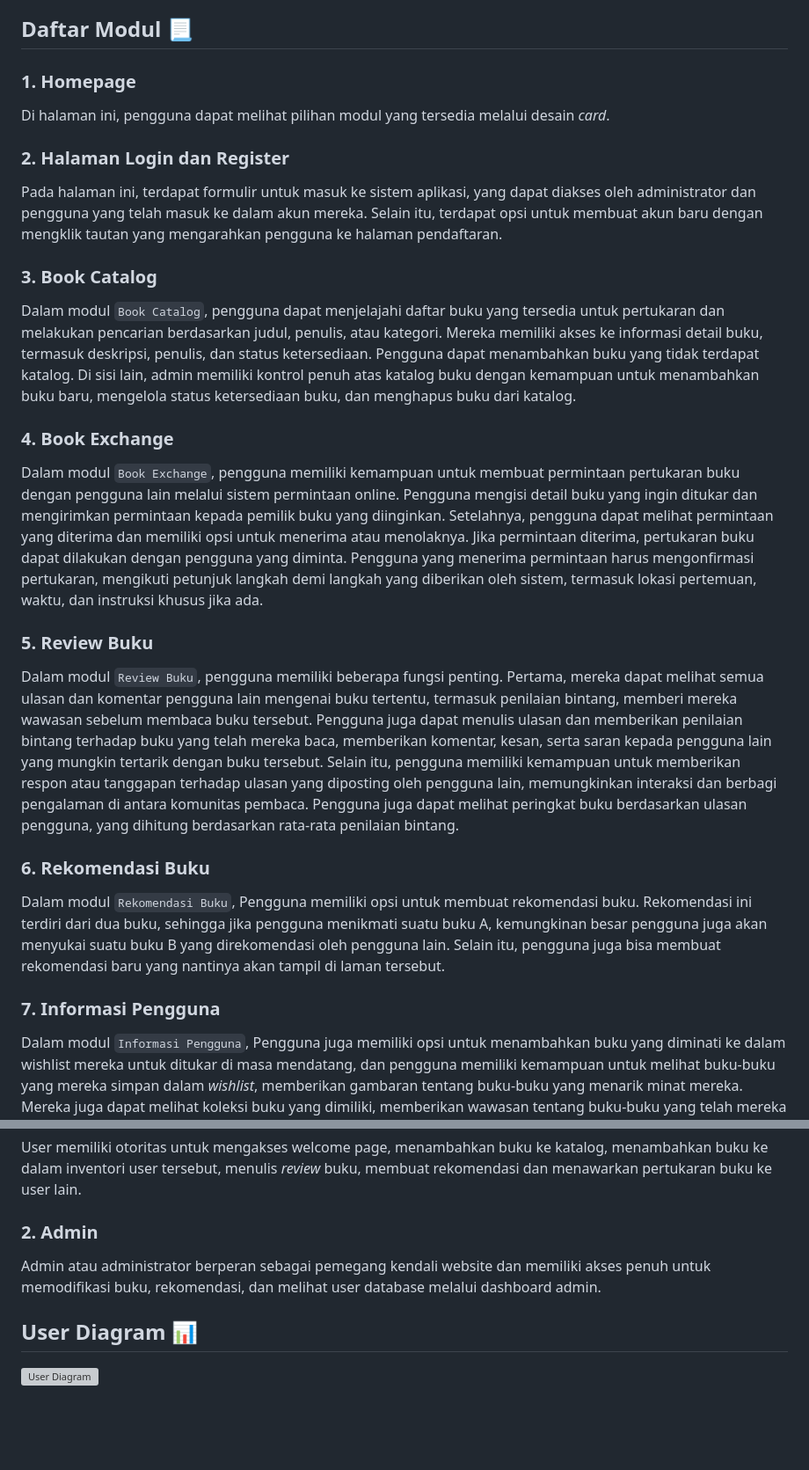
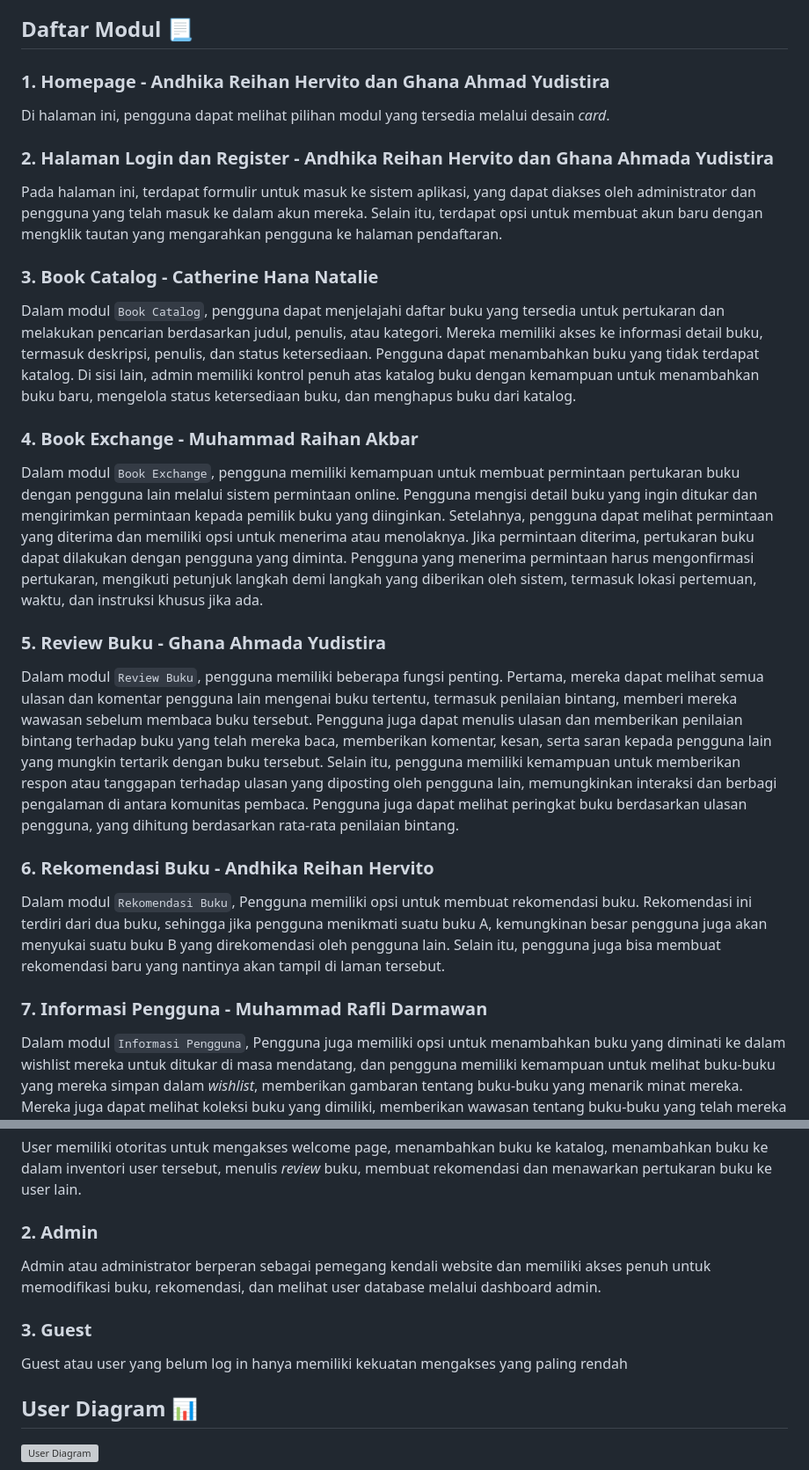
Before and after one commit to Litera-Bhinneka/Litera-Bhinneka-Web, a Markdown page: README.md, 2 parts joined by grey strips. Shown at 88% size. Rendered like a GitHub page; blank space fills up the shorter version; grey boxes are pictures that could not be loaded.

```diff
--- a/README.md
+++ b/README.md
@@ -16,25 +16,25 @@ Aplikasi ini menawarkan kemudahan bagi pengguna untuk menemukan buku yang mereka
 Melalui fitur-fitur yang disediakan, aplikasi ini tidak hanya mempermudah pertukaran buku, tetapi juga memberikan manfaat yang signifikan bagi pengguna dan masyarakat secara keseluruhan.
 
 ## Daftar Modul 📃
-### 1. Homepage
+### 1. Homepage - Andhika Reihan Hervito dan Ghana Ahmad Yudistira
 Di halaman ini, pengguna dapat melihat pilihan modul yang tersedia melalui desain *card*.
 
-### 2. Halaman Login dan Register
+### 2. Halaman Login dan Register - Andhika Reihan Hervito dan Ghana Ahmada Yudistira
 Pada halaman ini, terdapat formulir untuk masuk ke sistem aplikasi, yang dapat diakses oleh administrator dan pengguna yang telah masuk ke dalam akun mereka. Selain itu, terdapat opsi untuk membuat akun baru dengan mengklik tautan yang mengarahkan pengguna ke halaman pendaftaran.
 
-### 3. Book Catalog
+### 3. Book Catalog - Catherine Hana Natalie
 Dalam modul `Book Catalog`, pengguna dapat menjelajahi daftar buku yang tersedia untuk pertukaran dan melakukan pencarian berdasarkan judul, penulis, atau kategori. Mereka memiliki akses ke informasi detail buku, termasuk deskripsi, penulis, dan status ketersediaan. Pengguna dapat menambahkan buku yang tidak terdapat katalog. Di sisi lain, admin memiliki kontrol penuh atas katalog buku dengan kemampuan untuk menambahkan buku baru, mengelola status ketersediaan buku, dan menghapus buku dari katalog.
 
-### 4. Book Exchange
+### 4. Book Exchange - Muhammad Raihan Akbar
 Dalam modul `Book Exchange`, pengguna memiliki kemampuan untuk membuat permintaan pertukaran buku dengan pengguna lain melalui sistem permintaan online. Pengguna mengisi detail buku yang ingin ditukar dan mengirimkan permintaan kepada pemilik buku yang diinginkan. Setelahnya, pengguna dapat melihat permintaan yang diterima dan memiliki opsi untuk menerima atau menolaknya. Jika permintaan diterima, pertukaran buku dapat dilakukan dengan pengguna yang diminta. Pengguna yang menerima permintaan harus mengonfirmasi pertukaran, mengikuti petunjuk langkah demi langkah yang diberikan oleh sistem, termasuk lokasi pertemuan, waktu, dan instruksi khusus jika ada.
 
-### 5. Review Buku
+### 5. Review Buku - Ghana Ahmada Yudistira
 Dalam modul `Review Buku`, pengguna memiliki beberapa fungsi penting. Pertama, mereka dapat melihat semua ulasan dan komentar pengguna lain mengenai buku tertentu, termasuk penilaian bintang, memberi mereka wawasan sebelum membaca buku tersebut. Pengguna juga dapat menulis ulasan dan memberikan penilaian bintang terhadap buku yang telah mereka baca, memberikan komentar, kesan, serta saran kepada pengguna lain yang mungkin tertarik dengan buku tersebut. Selain itu, pengguna memiliki kemampuan untuk memberikan respon atau tanggapan terhadap ulasan yang diposting oleh pengguna lain, memungkinkan interaksi dan berbagi pengalaman di antara komunitas pembaca. Pengguna juga dapat melihat peringkat buku berdasarkan ulasan pengguna, yang dihitung berdasarkan rata-rata penilaian bintang.
 
-### 6. Rekomendasi Buku
+### 6. Rekomendasi Buku - Andhika Reihan Hervito
 Dalam modul `Rekomendasi Buku`, Pengguna memiliki opsi untuk membuat rekomendasi buku. Rekomendasi ini terdiri dari dua buku, sehingga jika pengguna menikmati suatu buku A, kemungkinan besar pengguna juga akan menyukai suatu buku B yang direkomendasi oleh pengguna lain. Selain itu, pengguna juga bisa membuat rekomendasi baru yang nantinya akan tampil di laman tersebut.
 
-### 7. Informasi Pengguna
+### 7. Informasi Pengguna - Muhammad Rafli Darmawan
 Dalam modul `Informasi Pengguna`,  Pengguna juga memiliki opsi untuk menambahkan buku yang diminati ke dalam wishlist mereka untuk ditukar di masa mendatang, dan pengguna memiliki kemampuan untuk melihat buku-buku yang mereka simpan dalam *wishlist*, memberikan gambaran tentang buku-buku yang menarik minat mereka. Mereka juga dapat melihat koleksi buku yang dimiliki, memberikan wawasan tentang buku-buku yang telah mereka baca atau miliki. Selain itu, pengguna memiliki akses ke histori pertukaran buku, memungkinkan mereka melihat catatan transaksi pertukaran sebelumnya.
 
 
@@ -53,6 +53,10 @@ User memiliki otoritas untuk mengakses welcome page, menambahkan buku ke katalog
 
 Admin atau administrator berperan sebagai pemegang kendali website dan memiliki akses penuh untuk memodifikasi buku, rekomendasi, dan melihat user database melalui dashboard admin.
 
+### 3. Guest
+
+Guest atau user yang belum log in hanya memiliki kekuatan mengakses yang paling rendah
+
 ## User Diagram 📊
 
 ![User Diagram](assets/images/user_story.png)
```
